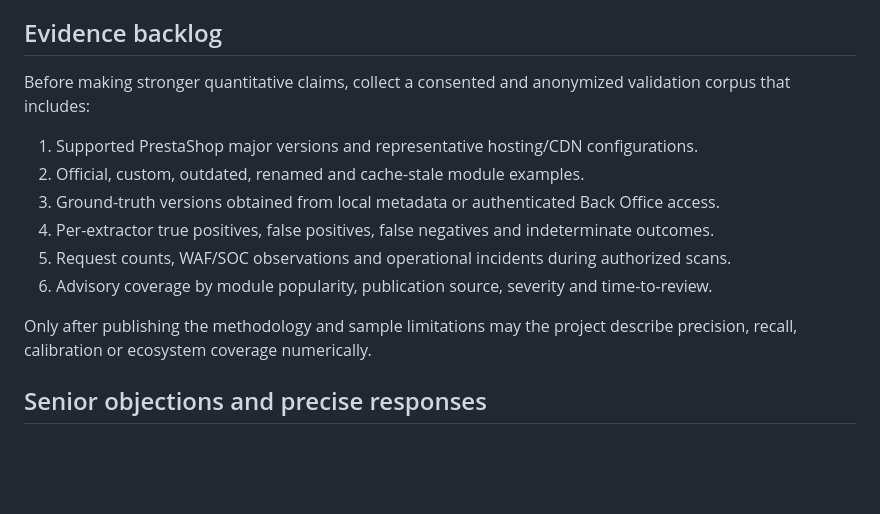
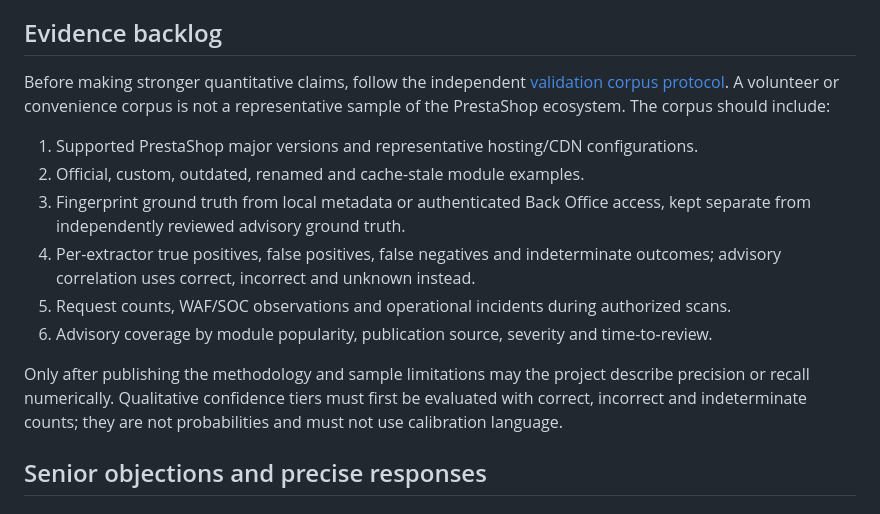
Before and after one commit to LOGIALOG/prestashop-security-auditor, a Markdown page: docs/areas/POSITIONING_ARGUMENTS.md, the part around the change. Rendered like a GitHub page; blank space fills up the shorter version.

```diff
--- a/docs/areas/POSITIONING_ARGUMENTS.md
+++ b/docs/areas/POSITIONING_ARGUMENTS.md
@@ -51,16 +51,16 @@ The trusted advisory set is intentionally small today. “Reviewed” means sche
 
 ## Evidence backlog
 
-Before making stronger quantitative claims, collect a consented and anonymized validation corpus that includes:
+Before making stronger quantitative claims, follow the independent [validation corpus protocol](../VALIDATION_PROTOCOL.md). A volunteer or convenience corpus is not a representative sample of the PrestaShop ecosystem. The corpus should include:
 
 1. Supported PrestaShop major versions and representative hosting/CDN configurations.
 2. Official, custom, outdated, renamed and cache-stale module examples.
-3. Ground-truth versions obtained from local metadata or authenticated Back Office access.
-4. Per-extractor true positives, false positives, false negatives and indeterminate outcomes.
+3. Fingerprint ground truth from local metadata or authenticated Back Office access, kept separate from independently reviewed advisory ground truth.
+4. Per-extractor true positives, false positives, false negatives and indeterminate outcomes; advisory correlation uses correct, incorrect and unknown instead.
 5. Request counts, WAF/SOC observations and operational incidents during authorized scans.
 6. Advisory coverage by module popularity, publication source, severity and time-to-review.
 
-Only after publishing the methodology and sample limitations may the project describe precision, recall, calibration or ecosystem coverage numerically.
+Only after publishing the methodology and sample limitations may the project describe precision or recall numerically. Qualitative confidence tiers must first be evaluated with correct, incorrect and indeterminate counts; they are not probabilities and must not use calibration language.
 
 ## Senior objections and precise responses
 
```
Also changed, not shown: README.md (+1 -0 lines), docs/VALIDATION_PROTOCOL.md (added, +226 -0 lines).
